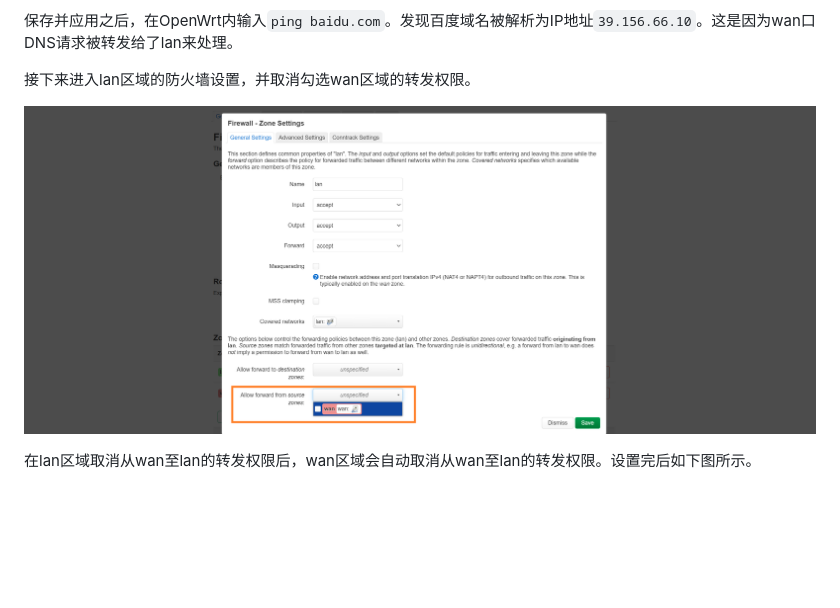
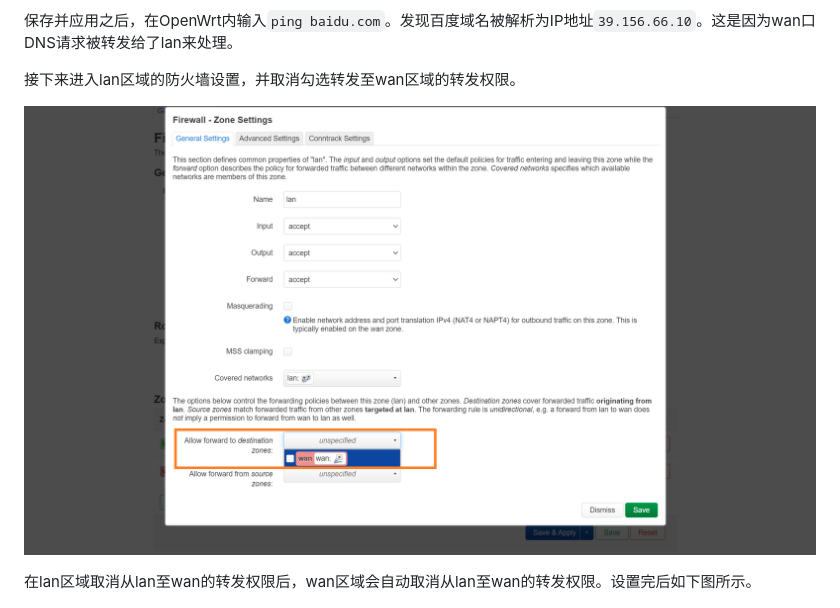
Before and after one commit to C3ylon/Notes, a Markdown page: OpenWRT.md, the part around the change. GitHub-like rendering; pictures changed too: pics/OpenWrt/4.14.png; blank space fills up the shorter version.

```diff
--- a/OpenWRT.md
+++ b/OpenWRT.md
@@ -479,11 +479,11 @@ OpenWrt的wan口和lan口实质区别就是**防火墙配置**不同。只要更
 
 保存并应用之后，在OpenWrt内输入`ping baidu.com`。发现百度域名被解析为IP地址`39.156.66.10`。这是因为wan口DNS请求被转发给了lan来处理。
 
-接下来进入lan区域的防火墙设置，并取消勾选wan区域的转发权限。
+接下来进入lan区域的防火墙设置，并取消勾选转发至wan区域的转发权限。
 
 ![防火墙设置1](./pics/OpenWrt/4.14.png)
 
-在lan区域取消从wan至lan的转发权限后，wan区域会自动取消从wan至lan的转发权限。设置完后如下图所示。
+在lan区域取消从lan至wan的转发权限后，wan区域会自动取消从lan至wan的转发权限。设置完后如下图所示。
 
 ![防火墙设置2](./pics/OpenWrt/4.15.png)
 
```
